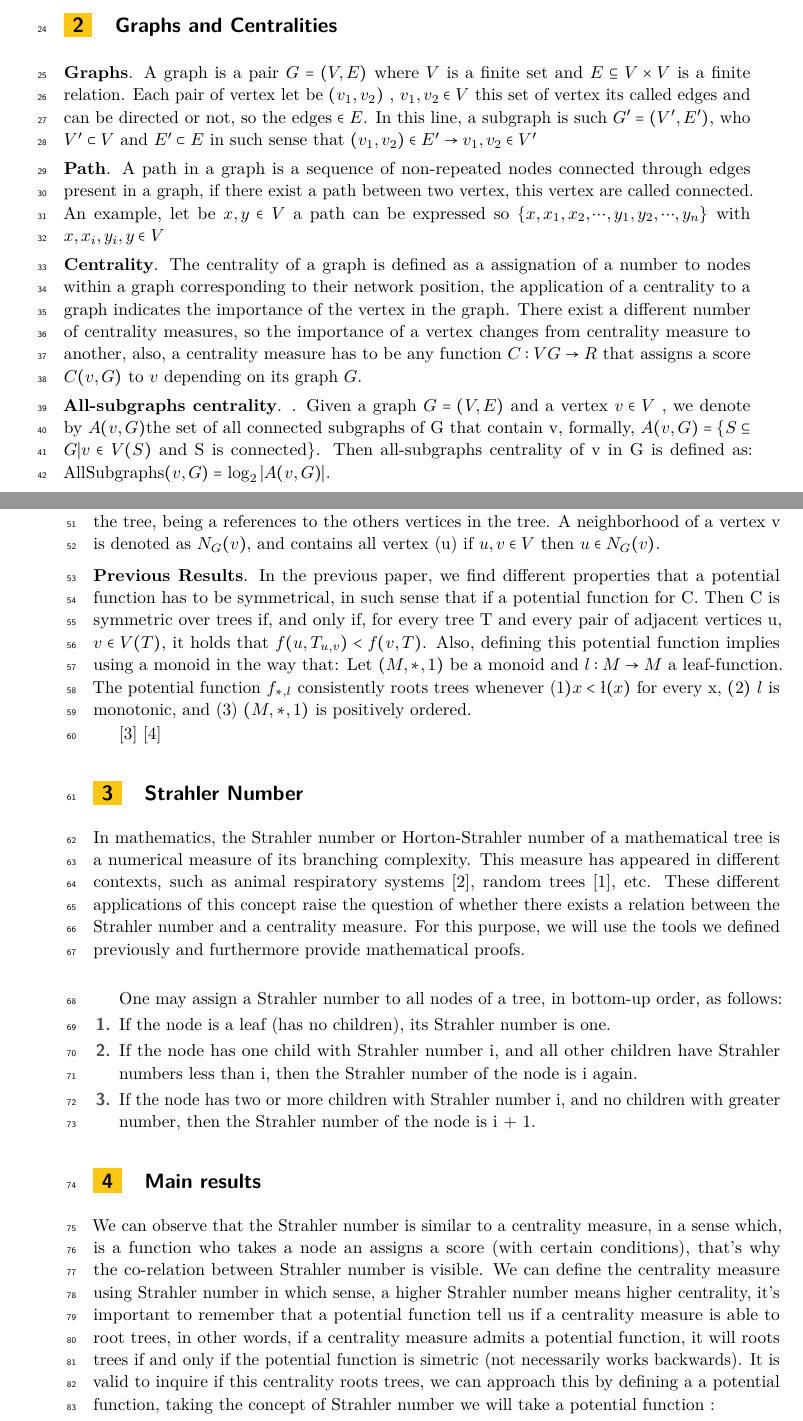
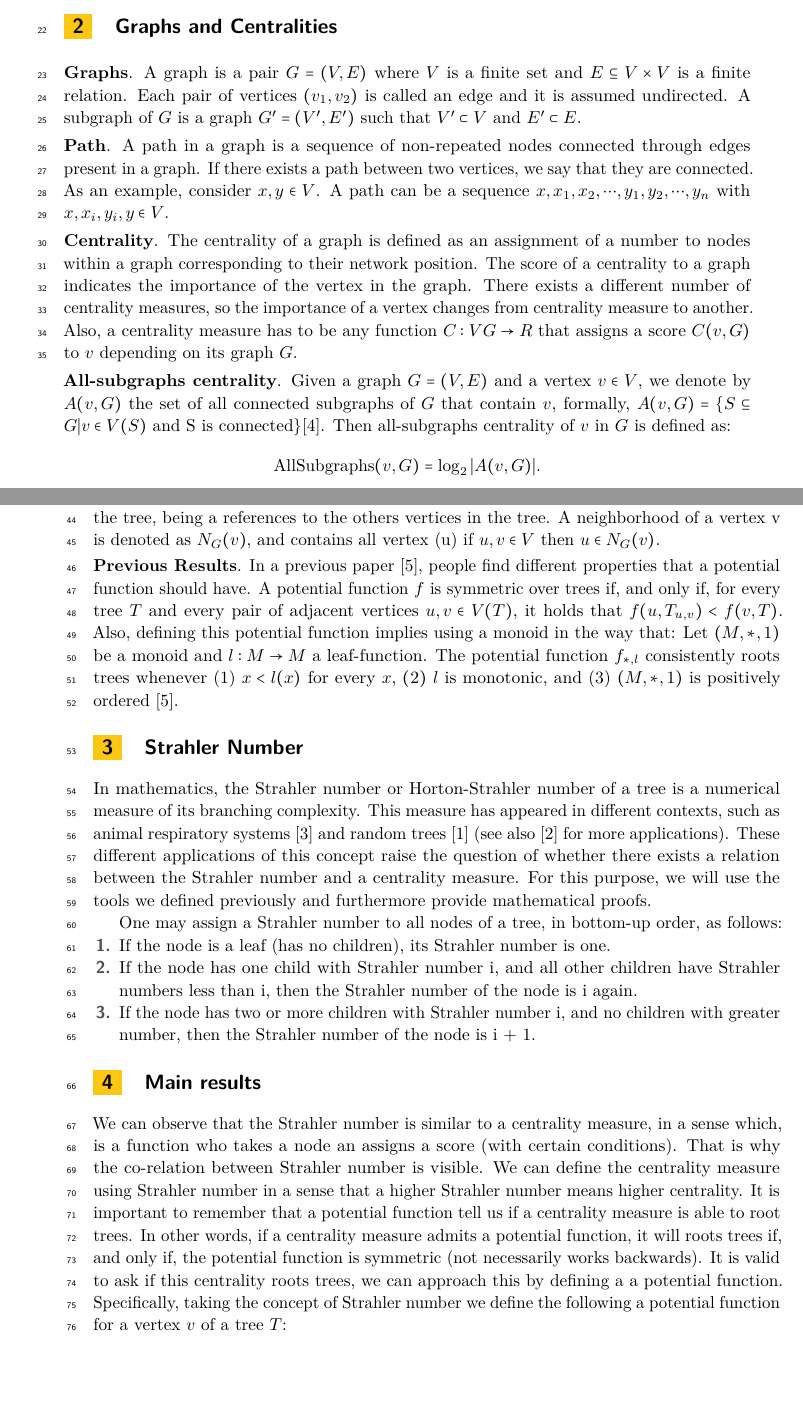
Before and after one commit to CarlangaUC/Ipre-2023-1, a LaTeX paper (main/main.tex, which reads extras/metadata.tex, sections/Graph and Centralities.tex, sections/Strahler Number.tex): two parts of pages 1 and 2 of 5 before the commit and two parts of pages 1 and 2 of 4 after it, joined at a grey line, cut so that both start at the same text, the shorter picture padded with empty space. Compiled offline with pdfLaTeX.

Commit message:
Pasada al texto.

```diff
--- a/extras/metadata.tex
+++ b/extras/metadata.tex
@@ -3,20 +3,20 @@
 \bibliographystyle{plainurl}% the mandatory bibstyle
 
 \title{Horton–Strahler number and centrality measures}
-\titlerunning{Constant-delay Enumeration for Lorem Ipsum}
+\titlerunning{Horton–Strahler number and centrality measures}
 
 
 \author{Carlos Olguin}{Pontificia Universidad Católica de Chile}{carlosfelipeolguin@uc.cl}{}{}
-\author{Cristian Riveros}{Pontificia Universidad Católica de Chile}{cristian.riveros@uc.cl}{}{}
+%\author{Cristian Riveros}{Pontificia Universidad Católica de Chile}{cristian.riveros@uc.cl}{}{}
 
-\authorrunning{Martín Muñoz and Cristian Riveros}
-\Copyright{Martín Muñoz and Cristian Riveros}
+\authorrunning{Carlos Olguin}
+\Copyright{Carlos Olguin}
 
 \ccsdesc[500]{Theory of computation~Database theory}
 %\ccsdesc[100]{General and reference~General literature}
 %\ccsdesc[100]{General and reference}%TODO mandatory: Please choose ACM 2012 classifications from https://dl.acm.org/ccs/ccs_flat.cfm
 
-\keywords{Streams, query evaluation, enumeration algorithms.}
+\keywords{Horton-Strahler number, centrality measures}
 
 %\relatedversion{}
 %\relatedversiondetails{Extended Version}{https://arxiv.org/abs/2010.06037}
--- a/sections/Graph and Centralities.tex
+++ b/sections/Graph and Centralities.tex
@@ -1,13 +1,16 @@
 %!TEX root = ../main/main.tex
 
 
-\paragraph{Graphs} A graph is a pair $G = (V, E)$ where $V$ is a finite set and $E \subseteq V\times V$ is a finite relation. Each pair of vertex let be $(v_{1},v_{2})$ , $v_{1},v_{2} \in V$ this set of vertex its called edges and can be directed or not, so the edges $\in E$. In this line, a subgraph is such $G'=(V', E')$, who $V' \subset V$ and $E' \subset E$ in such sense that $(v_{1},v_{2}) \in E' \rightarrow v_{1},v_{2} \in V'$
+\paragraph{Graphs} A graph is a pair $G = (V, E)$ where $V$ is a finite set and $E \subseteq V\times V$ is a finite relation. Each pair of vertices $(v_{1},v_{2})$ is called an edge and it is assumed undirected. A subgraph of $G$ is a graph $G'=(V', E')$ such that $V' \subset V$ and $E' \subset E$.
 
-\paragraph{Path} A path in a graph is a sequence of non-repeated nodes connected through edges present in a graph, if there exist a path between two vertex, this vertex are called connected. An example, let be $x,y \in V$ a path can be expressed so $\{x,x_{1},x_{2},\cdots,y_{1},y_{2},\cdots,y_{n} \}$ with $x,x_{i},y_{i},y \in V$
+\paragraph{Path} A path in a graph is a sequence of non-repeated nodes connected through edges present in a graph. If there exists a path between two vertices, we say that they are connected. As an example, consider $x,y \in V$. A path can be a sequence $x,x_{1},x_{2},\cdots,y_{1},y_{2},\cdots,y_{n}$ with $x,x_{i},y_{i},y \in V$.
 
 
-\paragraph{Centrality} The centrality of a graph is defined as a assignation of a number to nodes within a graph corresponding to their network position, the application of a centrality to a graph indicates the importance of the vertex in the graph. There exist a different number of centrality measures, so the importance of a vertex changes from centrality measure to another, also, a centrality measure has to be any function $C : VG \rightarrow R$ that assigns a score $C(v, G)$ to $v$ depending on its graph $G$.
+\paragraph{Centrality} The centrality of a graph is defined as an assignment of a number to nodes within a graph corresponding to their network position. The score of a centrality to a graph indicates the importance of the vertex in the graph. There exists a different number of centrality measures, so the importance of a vertex changes from centrality measure to another. Also, a centrality measure has to be any function $C : VG \rightarrow R$ that assigns a score $C(v, G)$ to $v$ depending on its graph $G$.
 
-\paragraph{All-subgraphs centrality} . Given a graph $G = (V, E)$ and a vertex $v \in V$ , we denote by $A(v, G) $the set of all connected subgraphs of G that contain v, formally, $A(v, G) = \{S \subseteq G | v \in V (S)$ and S is connected$\}$. Then all-subgraphs centrality of v in G is defined
-as: AllSubgraphs$(v, G) = \log_{2}{|A(v, G)|}$.
+\paragraph{All-subgraphs centrality} Given a graph $G = (V, E)$ and a vertex $v \in V$, we denote by $A(v, G)$ the set of all connected subgraphs of $G$ that contain $v$, formally, $A(v, G) = \{S \subseteq G | v \in V (S)$ and S is connected$\}$\cite{RiverosS20}. Then all-subgraphs centrality of $v$ in $G$ is defined
+as:
+$$
+\text{AllSubgraphs}(v, G) = \log_{2}{|A(v, G)|}.
+$$
 
@@ -16,8 +19,5 @@ a tree with one node selected and the assessment depends on the selection. Now,
 
 \paragraph{Trees} A tree is an undirected graph in which any two vertices are connected by only and only one path. A rooted tree is refereed as a tree with a vertex who serves as the "root" of the tree, being a references to the others  vertices in the tree. A neighborhood of a vertex v is denoted as $N_{G}(v)$, and contains all vertex (u) if ${u,v} \in V$ then $u \in N_{G}(v)$.
 
-\paragraph{Previous Results} In the previous paper, we find different properties that a potential function has to be symmetrical, in such sense that if a potential function for C. Then C is
-symmetric over trees if, and only if, for every tree T and every pair of adjacent vertices u, $v \in V(T)$, it holds that $f(u, T_{u,v}) < f(v, T)$. Also, defining this potential function implies using a monoid in the way that: Let $(M, \ast, 1)$ be a monoid and $l : M \rightarrow M$ a leaf-function. The potential function $f_{\ast,l}$ consistently roots trees whenever ($1) x < \l(x)$ for every x, $(2)$ $l$ is monotonic, and (3) $(M, \ast, 1)$ is positively ordered.
-
-\cite{RiverosS20}
-\cite{RiverosSS23}
+\paragraph{Previous Results} In a previous paper~\cite{RiverosSS23}, people find different properties that a potential function should have. A potential function $f$ is
+symmetric over trees if, and only if, for every tree $T$ and every pair of adjacent vertices $u, v \in V(T)$, it holds that $f(u, T_{u,v}) < f(v, T)$. Also, defining this potential function implies using a monoid in the way that: Let $(M, \ast, 1)$ be a monoid and $l : M \rightarrow M$ a leaf-function. The potential function $f_{\ast,l}$ consistently roots trees whenever (1) $x < l(x)$ for every $x$, $(2)$ $l$ is monotonic, and (3) $(M, \ast, 1)$ is positively ordered~\cite{RiverosSS23}.
--- a/sections/Strahler Number.tex
+++ b/sections/Strahler Number.tex
@@ -1,9 +1,7 @@
 %!TEX root = ../main/main.tex
 
 
-In mathematics, the Strahler number or Horton-Strahler number of a mathematical tree is a numerical measure of its branching complexity. This measure has appeared in different contexts, such as animal respiratory systems \cite{horsfield1976some}, random trees \cite{devroye1996horton}, etc. These different applications of this concept raise the question of whether there exists a relation between the Strahler number and a centrality measure. For this purpose, we will use the tools we defined previously and furthermore provide mathematical proofs.
-
-\vspace*{0.5cm}
+In mathematics, the Strahler number or Horton-Strahler number of a tree is a numerical measure of its branching complexity. This measure has appeared in different contexts, such as animal respiratory systems \cite{horsfield1976some} and random trees \cite{devroye1996horton} (see also~\cite{EsparzaLS14} for more applications). These different applications of this concept raise the question of whether there exists a relation between the Strahler number and a centrality measure. For this purpose, we will use the tools we defined previously and furthermore provide mathematical proofs.
 
 One may assign a Strahler number to all nodes of a tree, in bottom-up order, as follows:
 \begin{enumerate}
--- a/sections/results.tex
+++ b/sections/results.tex
@@ -1,6 +1,5 @@
 %!TEX root = ../main/main.tex
 
-We can observe that the Strahler number is similar to a centrality measure, in a sense which, is a function who takes a node an assigns a score (with certain conditions), that's why the co-relation between Strahler number is visible. We can define the centrality measure using Strahler number in which sense, a higher Strahler number means higher centrality, it's important to remember that a potential function tell us if a centrality measure is able to root trees, in other words, if a centrality measure admits a potential function, it will roots trees if and only if the potential function is simetric (not necessarily works backwards). It is valid to inquire if this centrality roots trees, we can approach this by defining a a potential function, taking the concept of Strahler number we will take a potential function :
-
-    \begin{equation}
+We can observe that the Strahler number is similar to a centrality measure, in a sense which, is a function who takes a node an assigns a score (with certain conditions). That is why the co-relation between Strahler number is visible. We can define the centrality measure using Strahler number in a sense that a higher Strahler number means higher centrality. It is important to remember that a potential function tell us if a centrality measure is able to root trees. In other words, if a centrality measure admits a potential function, it will roots trees if, and only if, the potential function is symmetric (not necessarily works backwards). It is valid to ask if this centrality roots trees, we can approach this by defining a a potential function. Specifically, taking the concept of Strahler number we define the following a potential function for a vertex $v$ of a tree $T$:
+    \begin{equation*}
         f_{S_{N}} (v,T) = \left\{ \begin{array}{llc}
@@ -10,4 +11,4 @@ We can observe that the Strahler number is similar to a centrality measure, in a
              \end{array}
    \right.
-    \end{equation}
+    \end{equation*}
 
```
Also changed, not shown: extras/abstract.tex (+1 -1 lines), main/main.tex (+0 -3 lines), sections/Conclusions and future work.tex (+2 -2 lines), main/main/main.pdf (added), sections/Graph and Centralities.tex (2 more changed lines), sections/results.tex (24 more changed lines), 2 other files.
